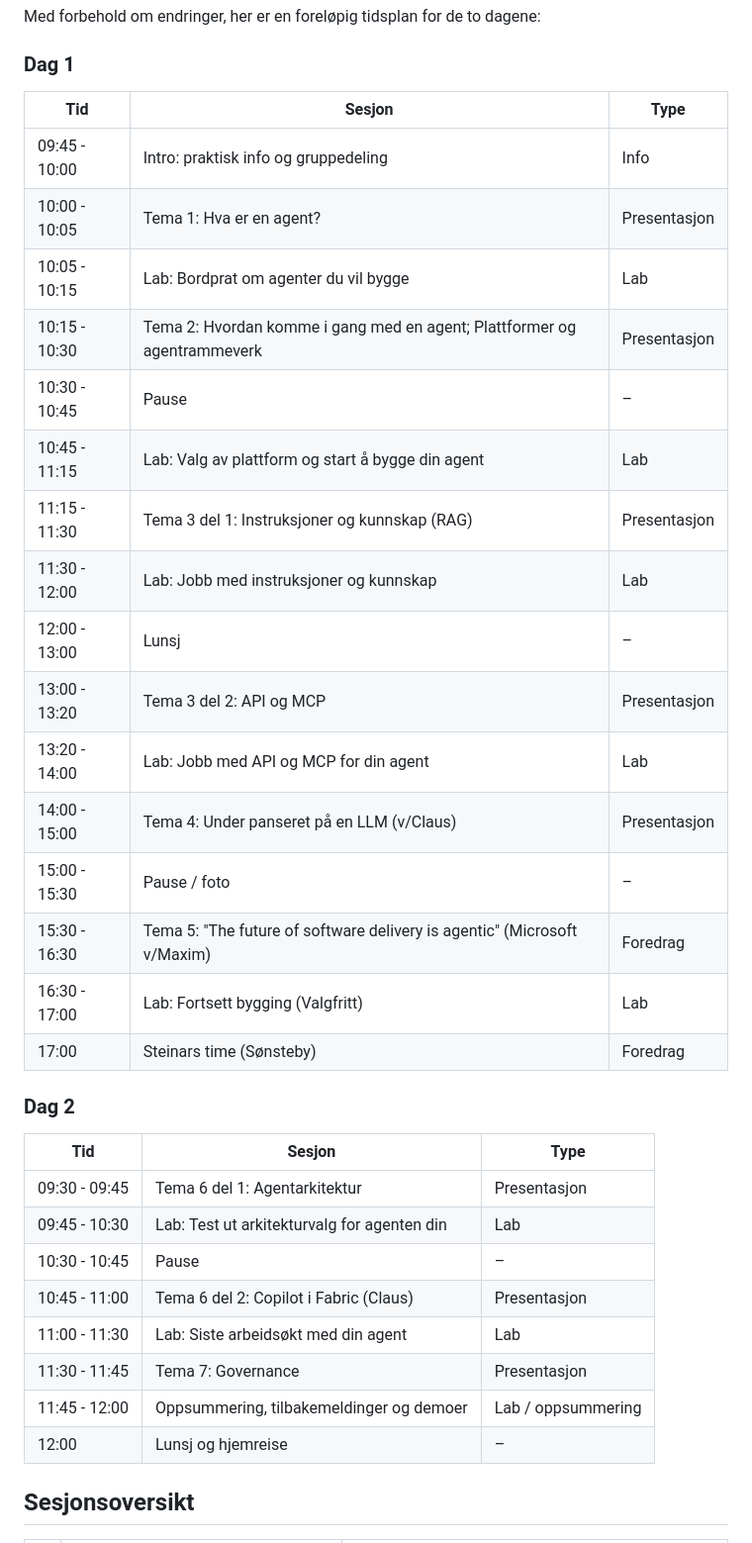
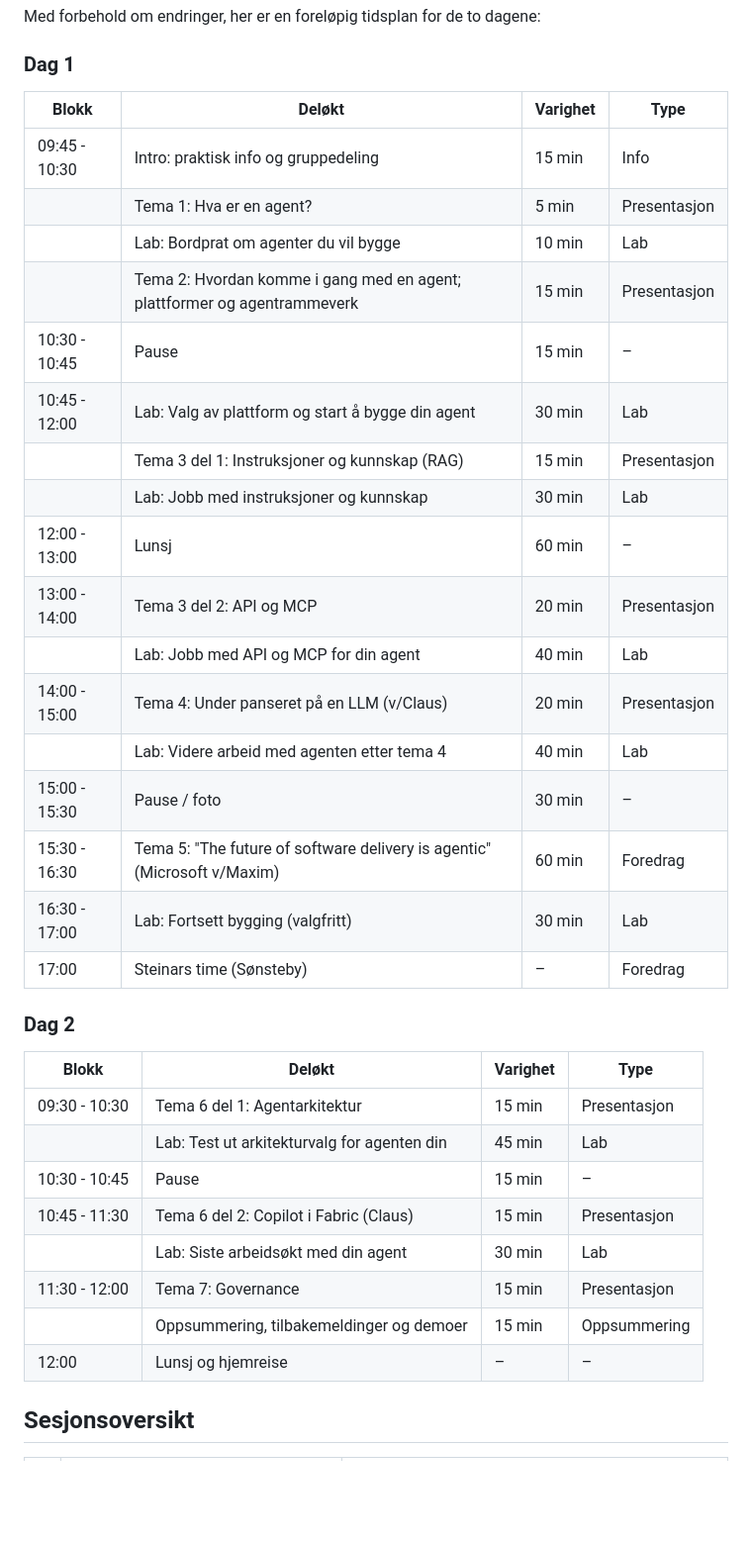
Before and after one commit to sstalsberg/tc2026-agent, a Markdown page: README.md, the part around the change. Shown at 99% size. Drawn GitHub-style; blank space fills up the shorter version.

```diff
--- a/README.md
+++ b/README.md
@@ -16,37 +16,38 @@ Med forbehold om endringer, her er en foreløpig tidsplan for de to dagene:
 
 ### Dag 1
 
-| Tid | Sesjon | Type |
-|-----|--------|------|
-| 09:45 - 10:00 | Intro: praktisk info og gruppedeling | Info |
-| 10:00 - 10:05 | Tema 1: Hva er en agent? | Presentasjon |
-| 10:05 - 10:15 | Lab: Bordprat om agenter du vil bygge | Lab |
-| 10:15 - 10:30 | Tema 2: Hvordan komme i gang med en agent; Plattformer og agentrammeverk | Presentasjon |
-| 10:30 - 10:45 | Pause | – |
-| 10:45 - 11:15 | Lab: Valg av plattform og start å bygge din agent | Lab |
-| 11:15 - 11:30 | Tema 3 del 1: Instruksjoner og kunnskap (RAG) | Presentasjon |
-| 11:30 - 12:00 | Lab: Jobb med instruksjoner og kunnskap | Lab |
-| 12:00 - 13:00 | Lunsj | – |
-| 13:00 - 13:20 | Tema 3 del 2: API og MCP | Presentasjon |
-| 13:20 - 14:00 | Lab: Jobb med API og MCP for din agent | Lab |
-| 14:00 - 15:00 | Tema 4: Under panseret på en LLM (v/Claus) | Presentasjon |
-| 15:00 - 15:30 | Pause / foto | – |
-| 15:30 - 16:30 | Tema 5: "The future of software delivery is agentic" (Microsoft v/Maxim) | Foredrag |
-| 16:30 - 17:00 | Lab: Fortsett bygging (Valgfritt) | Lab |
-| 17:00 | Steinars time (Sønsteby) | Foredrag | – |
+| Blokk | Deløkt | Varighet | Type |
+|------|--------|----------|------|
+| 09:45 - 10:30 | Intro: praktisk info og gruppedeling | 15 min | Info |
+|  | Tema 1: Hva er en agent? | 5 min | Presentasjon |
+|  | Lab: Bordprat om agenter du vil bygge | 10 min | Lab |
+|  | Tema 2: Hvordan komme i gang med en agent; plattformer og agentrammeverk | 15 min | Presentasjon |
+| 10:30 - 10:45 | Pause | 15 min | – |
+| 10:45 - 12:00 | Lab: Valg av plattform og start å bygge din agent | 30 min | Lab |
+|  | Tema 3 del 1: Instruksjoner og kunnskap (RAG) | 15 min | Presentasjon |
+|  | Lab: Jobb med instruksjoner og kunnskap | 30 min | Lab |
+| 12:00 - 13:00 | Lunsj | 60 min | – |
+| 13:00 - 14:00 | Tema 3 del 2: API og MCP | 20 min | Presentasjon |
+|  | Lab: Jobb med API og MCP for din agent | 40 min | Lab |
+| 14:00 - 15:00 | Tema 4: Under panseret på en LLM (v/Claus) | 20 min | Presentasjon |
+|  | Lab: Videre arbeid med agenten etter tema 4 | 40 min | Lab |
+| 15:00 - 15:30 | Pause / foto | 30 min | – |
+| 15:30 - 16:30 | Tema 5: "The future of software delivery is agentic" (Microsoft v/Maxim) | 60 min | Foredrag |
+| 16:30 - 17:00 | Lab: Fortsett bygging (valgfritt) | 30 min | Lab |
+| 17:00 | Steinars time (Sønsteby) | – | Foredrag |
 
 ### Dag 2
 
-| Tid | Sesjon | Type |
-|-----|--------|------|
-| 09:30 - 09:45 | Tema 6 del 1: Agentarkitektur | Presentasjon |
-| 09:45 - 10:30 | Lab: Test ut arkitekturvalg for agenten din | Lab |
-| 10:30 - 10:45 | Pause | – |
-| 10:45 - 11:00 | Tema 6 del 2: Copilot i Fabric (Claus) | Presentasjon |
-| 11:00 - 11:30 | Lab: Siste arbeidsøkt med din agent | Lab |
-| 11:30 - 11:45 | Tema 7: Governance | Presentasjon |
-| 11:45 - 12:00 | Oppsummering, tilbakemeldinger og demoer | Lab / oppsummering |
-| 12:00 | Lunsj og hjemreise | – |
+| Blokk | Deløkt | Varighet | Type |
+|------|--------|----------|------|
+| 09:30 - 10:30 | Tema 6 del 1: Agentarkitektur | 15 min | Presentasjon |
+|  | Lab: Test ut arkitekturvalg for agenten din | 45 min | Lab |
+| 10:30 - 10:45 | Pause | 15 min | – |
+| 10:45 - 11:30 | Tema 6 del 2: Copilot i Fabric (Claus) | 15 min | Presentasjon |
+|  | Lab: Siste arbeidsøkt med din agent | 30 min | Lab |
+| 11:30 - 12:00 | Tema 7: Governance | 15 min | Presentasjon |
+|  | Oppsummering, tilbakemeldinger og demoer | 15 min | Oppsummering |
+| 12:00 | Lunsj og hjemreise | – | – |
 
 ## Sesjonsoversikt
 
```
Also changed, not shown: PREREQUISITES.md (+109 -196 lines).
